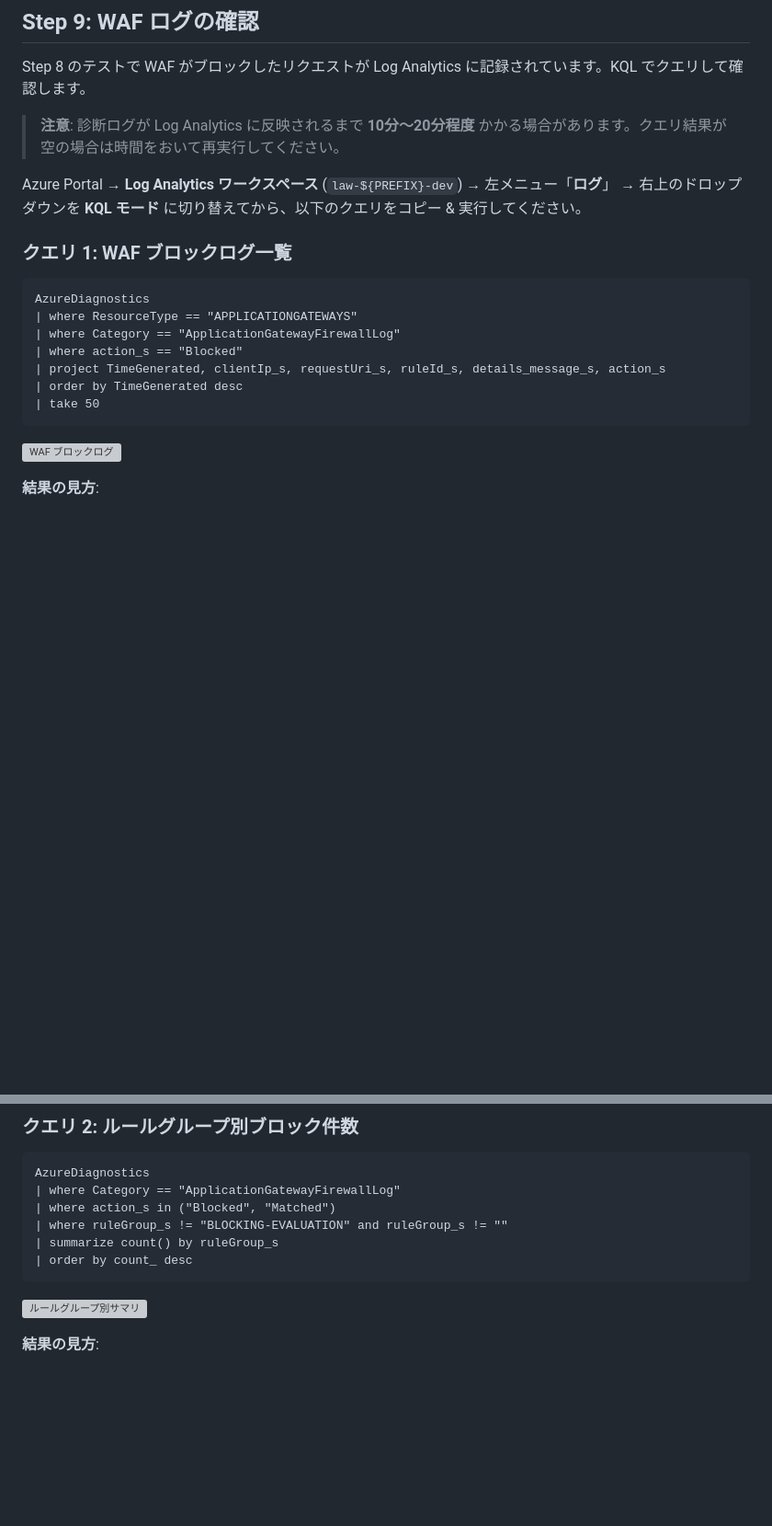
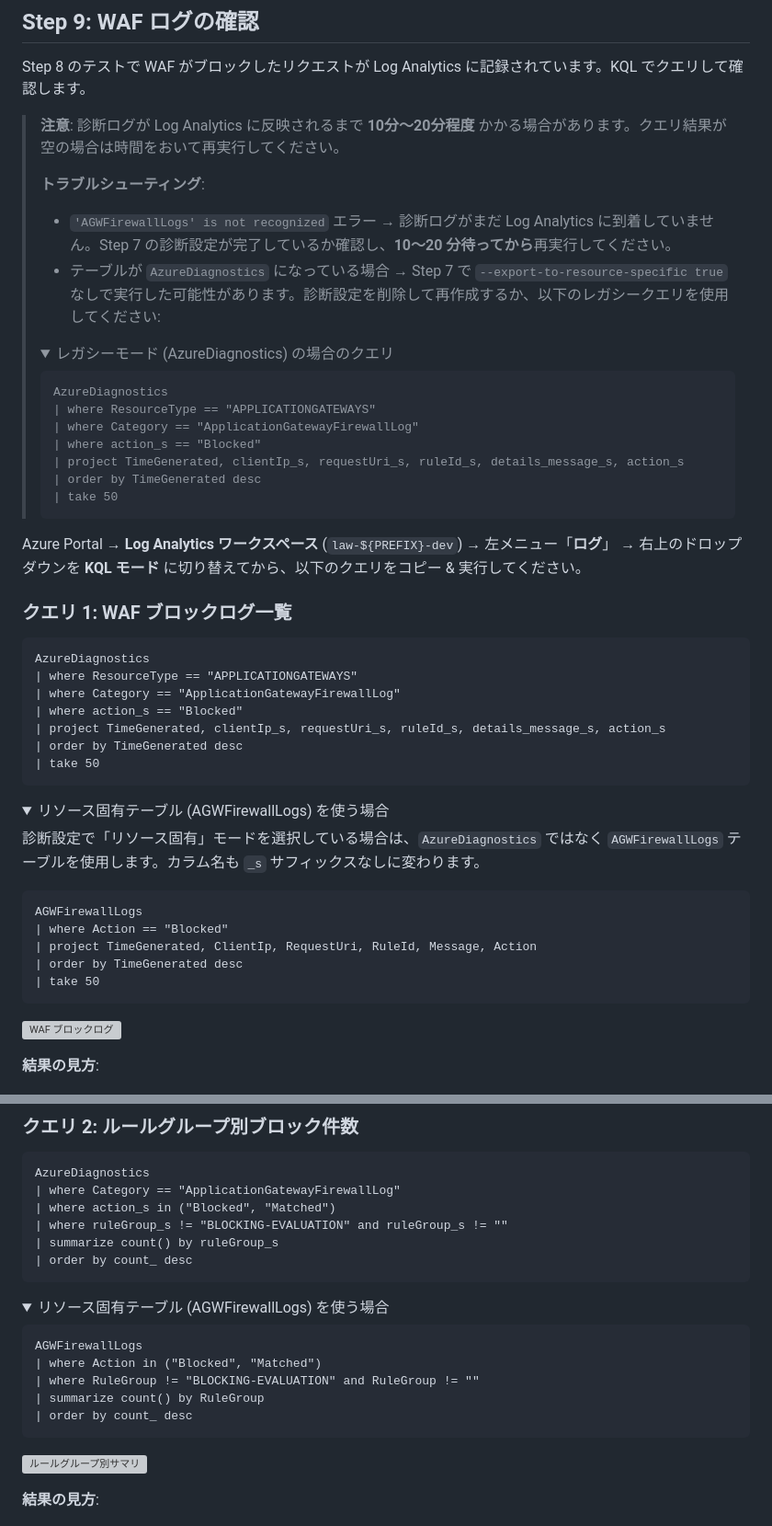
Before and after one commit to ylearning86/Azure-Handson-002, a Markdown page: labs/lab03-security.md, 2 parts joined by grey strips. Shown at 92% size. Rendered like a GitHub page; folded sections open; blank space fills up the shorter version; grey boxes are pictures that could not be loaded.

````diff
--- a/labs/lab03-security.md
+++ b/labs/lab03-security.md
@@ -661,6 +663,25 @@ curl -s "https://${SWA_HOSTNAME}/" -o /dev/null -w "SWA 直接アクセス: HTTP
 Step 8 のテストで WAF がブロックしたリクエストが Log Analytics に記録されています。KQL でクエリして確認します。
 
 > **注意**: 診断ログが Log Analytics に反映されるまで **10分～20分程度** かかる場合があります。クエリ結果が空の場合は時間をおいて再実行してください。
+>
+> **トラブルシューティング**:
+> - `'AGWFirewallLogs' is not recognized` エラー → 診断ログがまだ Log Analytics に到着していません。Step 7 の診断設定が完了しているか確認し、**10〜20 分待ってから**再実行してください。
+> - テーブルが `AzureDiagnostics` になっている場合 → Step 7 で `--export-to-resource-specific true` なしで実行した可能性があります。診断設定を削除して再作成するか、以下のレガシークエリを使用してください:
+>
+> <details>
+> <summary>レガシーモード (AzureDiagnostics) の場合のクエリ</summary>
+>
+> ```kql
+> AzureDiagnostics
+> | where ResourceType == "APPLICATIONGATEWAYS"
+> | where Category == "ApplicationGatewayFirewallLog"
+> | where action_s == "Blocked"
+> | project TimeGenerated, clientIp_s, requestUri_s, ruleId_s, details_message_s, action_s
+> | order by TimeGenerated desc
+> | take 50
+> ```
+>
+> </details>
 
 Azure Portal → **Log Analytics ワークスペース** (`law-${PREFIX}-dev`) → 左メニュー「**ログ**」 → 右上のドロップダウンを **KQL モード** に切り替えてから、以下のクエリをコピー & 実行してください。
 
@@ -675,3 +696,17 @@ AzureDiagnostics
 | order by TimeGenerated desc
 | take 50
 ```
+
+<details>
+<summary>リソース固有テーブル (AGWFirewallLogs) を使う場合</summary>
+
+診断設定で「リソース固有」モードを選択している場合は、`AzureDiagnostics` ではなく `AGWFirewallLogs` テーブルを使用します。カラム名も `_s` サフィックスなしに変わります。
+
+```kql
+AGWFirewallLogs
+| where Action == "Blocked"
+| project TimeGenerated, ClientIp, RequestUri, RuleId, Message, Action
+| order by TimeGenerated desc
+| take 50
+```
+
@@ -701,6 +737,19 @@ AzureDiagnostics
 | summarize count() by ruleGroup_s
 | order by count_ desc
 ```
+
+<details>
+<summary>リソース固有テーブル (AGWFirewallLogs) を使う場合</summary>
+
+```kql
+AGWFirewallLogs
+| where Action in ("Blocked", "Matched")
+| where RuleGroup != "BLOCKING-EVALUATION" and RuleGroup != ""
+| summarize count() by RuleGroup
+| order by count_ desc
+```
+
+</details>
 
 ![ルールグループ別サマリ](../docs/screenshots/lab03/12b-waf-rule-summary.png)
 
````
Also changed, not shown: other parts of labs/lab03-security.md (+16 -0 lines), labs/lab04-monitoring.md (+74 -11 lines).
